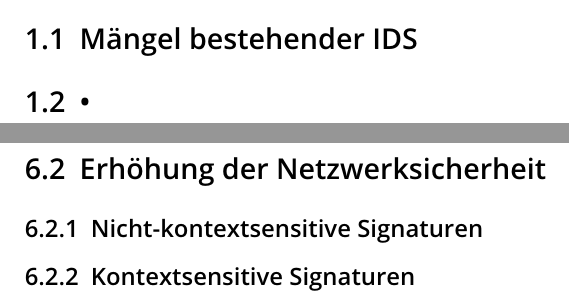
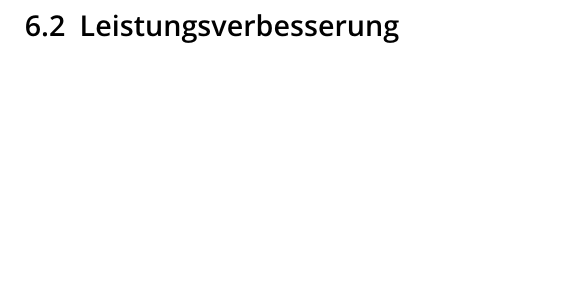
Before and after one commit to TheT87/BaThesis, a LaTeX thesis (Thesis/thesis.tex, which reads Thesis/Evaluation.tex, Thesis/Introduction.tex): two parts of pages 7 and 28 of 31 before the commit and part of page 28 of 31 after it, the two joined at a grey line, cut at the place of the change, the shorter picture padded with empty space. Compiled offline with pdfLaTeX.

Commit message:
2022.09.14 laptop uni

```diff
--- a/Thesis/Evaluation.tex
+++ b/Thesis/Evaluation.tex
@@ -25,6 +25,4 @@ Auch die Qualität der Informationen schwankt in der Praxis. Genauigkeit und Kor
 \includegraphics[width=13.5cm,height=13cm]{graphic_2}
 \pagebreak
 
-\section{Erhöhung der Netzwerksicherheit}
-\subsection{Nicht-kontextsensitive Signaturen}
-\subsection{Kontextsensitive Signaturen}
+\section{Leistungsverbesserung}
--- a/Thesis/Introduction.tex
+++ b/Thesis/Introduction.tex
@@ -10,8 +10,8 @@
  %  \item Roughly, what contribution towards solving the problem will you present to the reader in this thesis?
 %\end{enumerate}
 
-\section{Mängel bestehender IDS}
+%\section{Mängel bestehender IDS}
 %\subsection{Festlegung der IDS-Performancekriterien}
 %\section{Verbesserung bestehender IDS-Lösungen(bessere/weniger Zugriffskontrollentscheidungen)}
 %\section{Erläuterung der Vorteile eines kontextsensitiven IDS}
-\section{•}
+%\section{•}
```
Also changed, not shown: Thesis/Implementation.tex (+1 -1 lines), Thesis/thesis.pdf.
